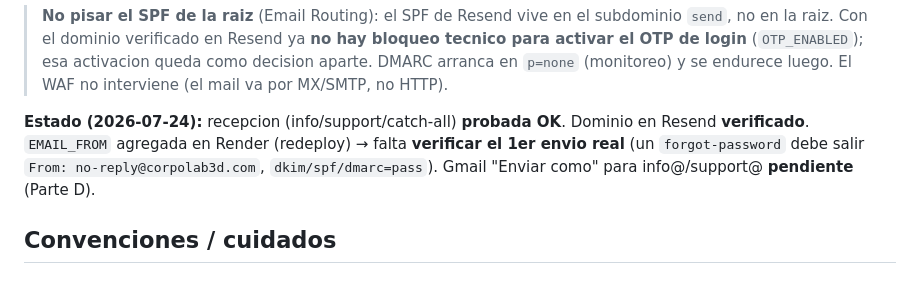
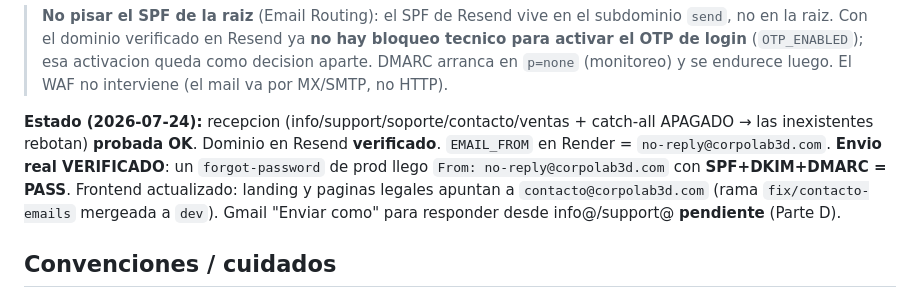
Before and after one commit to leonardocueto/backend-corpo3d, a Markdown page: CLAUDE.md, the part around the change. Rendered like a GitHub page.

Commit message:
docs: correo verificado en prod (SPF/DKIM/DMARC pass) y catch-all apagado

```diff
--- a/CLAUDE.md
+++ b/CLAUDE.md
@@ -230,10 +230,12 @@ Registros DNS en Cloudflare (todos **DNS-only** / nube gris; MX y TXT ni se prox
 > OTP de login** (`OTP_ENABLED`); esa activacion queda como decision aparte. DMARC arranca en
 > `p=none` (monitoreo) y se endurece luego. El WAF no interviene (el mail va por MX/SMTP, no HTTP).
 
-**Estado (2026-07-24):** recepcion (info/support/catch-all) **probada OK**. Dominio en Resend
-**verificado**. `EMAIL_FROM` agregada en Render (redeploy) → falta **verificar el 1er envio real**
-(un `forgot-password` debe salir `From: no-reply@corpolab3d.com`, `dkim/spf/dmarc=pass`). Gmail
-"Enviar como" para info@/support@ **pendiente** (Parte D).
+**Estado (2026-07-24):** recepcion (info/support/soporte/contacto/ventas + catch-all APAGADO →
+las inexistentes rebotan) **probada OK**. Dominio en Resend **verificado**. `EMAIL_FROM` en Render
+= `no-reply@corpolab3d.com`. **Envio real VERIFICADO**: un `forgot-password` de prod llego
+`From: no-reply@corpolab3d.com` con **SPF+DKIM+DMARC = PASS**. Frontend actualizado: landing y
+paginas legales apuntan a `contacto@corpolab3d.com` (rama `fix/contacto-emails` mergeada a `dev`).
+Gmail "Enviar como" para responder desde info@/support@ **pendiente** (Parte D).
 
 ## Convenciones / cuidados
 
```
